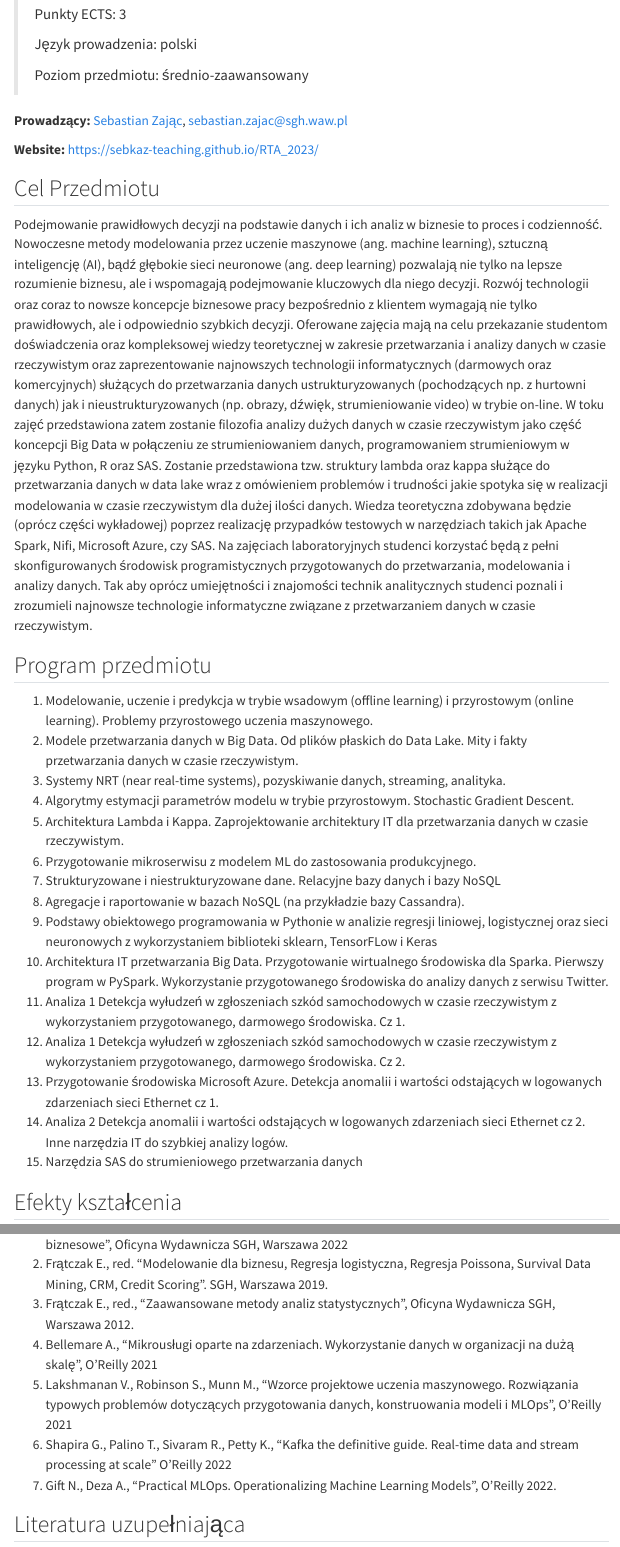
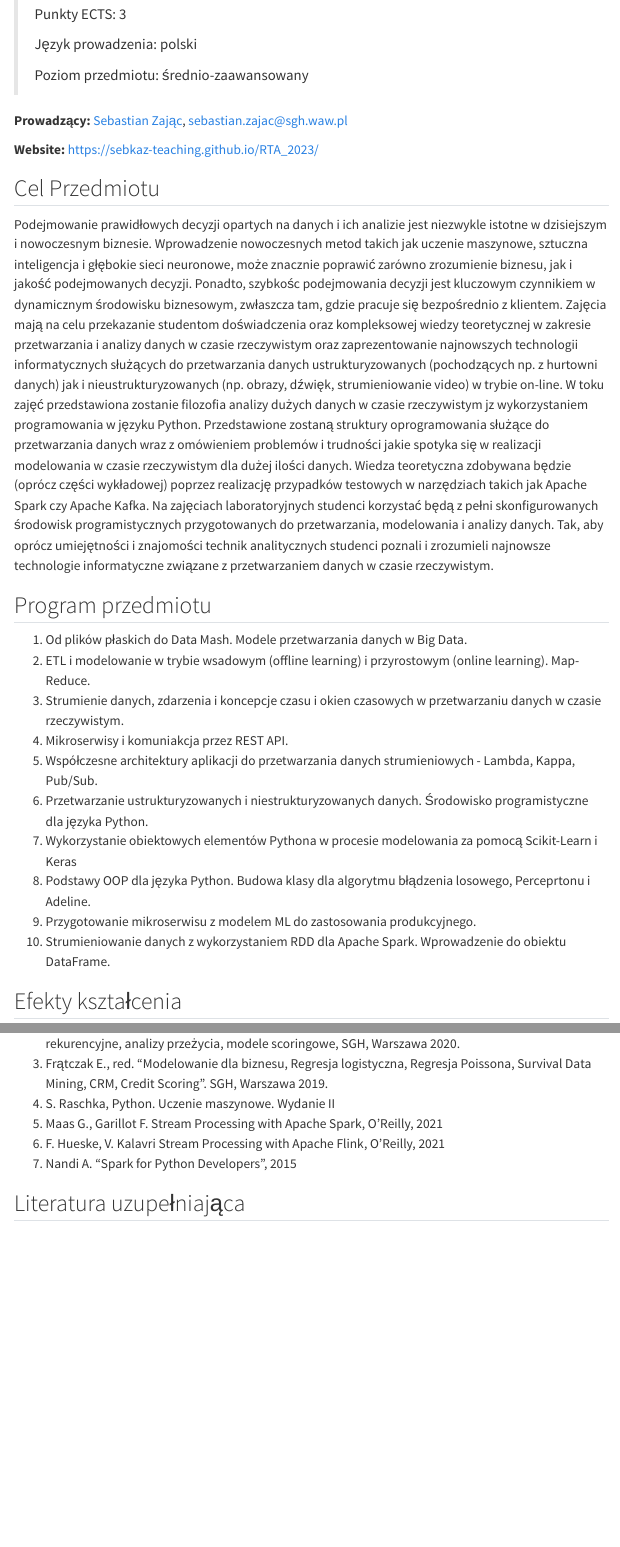
Before and after one commit to sebkaz-teaching/RTA_2024, a Quarto document (sylabus.qmd): the page in a window 1100 px wide, from 200 px down, and a second part further down, joined at a grey line. Rendered offline with R 4.5, knitr and Pandoc in place of Quarto, with nearby package versions; menus at the side of the page are left out.

Commit message:
fix syllabus

```diff
--- a/sylabus.qmd
+++ b/sylabus.qmd
@@ -26,33 +26,29 @@ title: Syllabus
 
 ## Cel Przedmiotu
 
-Podejmowanie prawidłowych decyzji na podstawie danych i ich analiz w biznesie to proces i codzienność.
-Nowoczesne metody modelowania przez uczenie maszynowe (ang. machine learning), sztuczną inteligencję (AI), bądź głębokie sieci neuronowe (ang. deep learning) pozwalają nie tylko na lepsze rozumienie biznesu, ale i wspomagają podejmowanie kluczowych dla niego decyzji.
-Rozwój technologii oraz coraz to nowsze koncepcje biznesowe pracy bezpośrednio z klientem wymagają nie tylko prawidłowych, ale i odpowiednio szybkich decyzji.
-Oferowane zajęcia mają na celu przekazanie studentom doświadczenia oraz kompleksowej wiedzy teoretycznej w zakresie przetwarzania i analizy danych w czasie rzeczywistym oraz zaprezentowanie najnowszych technologii informatycznych (darmowych oraz komercyjnych) służących do przetwarzania danych ustrukturyzowanych (pochodzących np. z hurtowni danych) jak i nieustrukturyzowanych (np. obrazy, dźwięk, strumieniowanie video) w trybie on-line.
-W toku zajęć przedstawiona zatem zostanie filozofia analizy dużych danych w czasie rzeczywistym jako część koncepcji Big Data w połączeniu ze strumieniowaniem danych, programowaniem strumieniowym w języku Python, R oraz SAS.
-Zostanie przedstawiona tzw. struktury lambda oraz kappa służące do przetwarzania danych w data lake wraz z omówieniem problemów i trudności jakie spotyka się w realizacji modelowania w czasie rzeczywistym dla dużej ilości danych.
-Wiedza teoretyczna zdobywana będzie (oprócz części wykładowej) poprzez realizację przypadków testowych w narzędziach takich jak Apache Spark, Nifi, Microsoft Azure, czy SAS.
-Na zajęciach laboratoryjnych studenci korzystać będą z pełni skonfigurowanych środowisk programistycznych przygotowanych do przetwarzania, modelowania i analizy danych.
-Tak aby oprócz umiejętności i znajomości technik analitycznych studenci poznali i zrozumieli najnowsze technologie informatyczne związane z przetwarzaniem danych w czasie rzeczywistym.
+Podejmowanie prawidłowych decyzji opartych na danych i ich analizie jest niezwykle istotne w dzisiejszym i nowoczesnym biznesie.
+Wprowadzenie nowoczesnych metod takich jak uczenie maszynowe, sztuczna inteligencja i głębokie sieci neuronowe, może znacznie poprawić zarówno zrozumienie biznesu, jak i jakość podejmowanych decyzji.
+Ponadto, szybkośc podejmowania decyzji jest kluczowym czynnikiem w dynamicznym środowisku biznesowym, zwłaszcza tam, gdzie pracuje się bezpośrednio z klientem.
+Zajęcia mają na celu przekazanie studentom doświadczenia oraz kompleksowej wiedzy teoretycznej w zakresie przetwarzania i analizy danych w czasie rzeczywistym oraz zaprezentowanie najnowszych technologii informatycznych służących do przetwarzania danych ustrukturyzowanych (pochodzących np. z hurtowni danych) jak i nieustrukturyzowanych (np. obrazy, dźwięk, strumieniowanie video) w trybie on-line.
+W toku zajęć przedstawiona zostanie filozofia analizy dużych danych w czasie rzeczywistym jz wykorzystaniem programowania w języku Python.
+Przedstawione zostaną struktury oprogramowania służące do przetwarzania danych wraz z omówieniem problemów i trudności jakie spotyka się w realizacji modelowania w czasie rzeczywistym dla dużej ilości danych.
+Wiedza teoretyczna zdobywana będzie (oprócz części wykładowej) poprzez realizację przypadków testowych w narzędziach takich jak Apache Spark czy Apache Kafka.
+Na zajęciach laboratoryjnych studenci korzystać będą z pełni skonfigurowanych środowisk programistycznych przygotowanych do przetwarzania, modelowania i analizy danych.
+Tak, aby oprócz umiejętności i znajomości technik analitycznych studenci poznali i zrozumieli najnowsze technologie informatyczne związane z przetwarzaniem danych w czasie rzeczywistym.
+
 
 ## Program przedmiotu
 
-1. Modelowanie, uczenie i predykcja w trybie wsadowym (offline learning) i przyrostowym (online learning). Problemy przyrostowego uczenia maszynowego.
-2. Modele przetwarzania danych w Big Data. Od plików płaskich do Data Lake. Mity i fakty przetwarzania danych w czasie rzeczywistym.
-3. Systemy NRT (near real-time systems), pozyskiwanie danych, streaming, analityka.
-4. Algorytmy estymacji parametrów modelu w trybie przyrostowym. Stochastic Gradient Descent.
-5. Architektura Lambda i Kappa. Zaprojektowanie architektury IT dla przetwarzania danych w czasie rzeczywistym.
-6. Przygotowanie mikroserwisu z modelem ML do zastosowania produkcyjnego.
-7. Strukturyzowane i niestrukturyzowane dane. Relacyjne bazy danych i bazy NoSQL
-8. Agregacje i raportowanie w bazach NoSQL (na przykładzie bazy Cassandra).
-9. Podstawy obiektowego programowania w Pythonie w analizie regresji liniowej, logistycznej oraz sieci neuronowych z wykorzystaniem biblioteki sklearn, TensorFLow i Keras
-10. Architektura IT przetwarzania Big Data. Przygotowanie wirtualnego środowiska dla Sparka. Pierwszy program w PySpark. Wykorzystanie przygotowanego środowiska do analizy danych z serwisu Twitter.
-11. Analiza 1 Detekcja wyłudzeń w zgłoszeniach szkód samochodowych w czasie rzeczywistym z wykorzystaniem przygotowanego, darmowego środowiska. Cz 1.
-12. Analiza 1 Detekcja wyłudzeń w zgłoszeniach szkód samochodowych w czasie rzeczywistym z wykorzystaniem przygotowanego, darmowego środowiska. Cz 2.
-13. Przygotowanie środowiska Microsoft Azure. Detekcja anomalii i wartości odstających w logowanych zdarzeniach sieci Ethernet cz 1.
-14. Analiza 2 Detekcja anomalii i wartości odstających w logowanych zdarzeniach sieci Ethernet cz 2. Inne narzędzia IT do szybkiej analizy logów.
-15. Narzędzia SAS do strumieniowego przetwarzania danych
+1. Od plików płaskich do Data Mash. Modele przetwarzania danych w Big Data.
+2. ETL i modelowanie w trybie wsadowym (offline learning) i przyrostowym (online learning). Map-Reduce.
+3. Strumienie danych, zdarzenia i koncepcje czasu i okien czasowych w przetwarzaniu danych w czasie rzeczywistym.
+4. Mikroserwisy i komuniakcja przez REST API.
+5. Współczesne architektury aplikacji do przetwarzania danych strumieniowych - Lambda, Kappa, Pub/Sub.
+6. Przetwarzanie ustrukturyzowanych i niestrukturyzowanych danych. Środowisko programistyczne dla języka Python.
+7. Wykorzystanie obiektowych elementów Pythona w procesie modelowania za pomocą Scikit-Learn i Keras
+8. Podstawy OOP dla języka Python. Budowa klasy dla algorytmu błądzenia losowego, Perceprtonu i Adeline.
+9. Przygotowanie mikroserwisu z modelem ML do zastosowania produkcyjnego.
+10. Strumieniowanie danych z wykorzystaniem RDD dla Apache Spark. Wprowadzenie do obiektu DataFrame.
 
 ## Efekty kształcenia
 
@@ -141,6 +135,0 @@ Metody dokumentacji: prace pisemne studenta ( w trakcie semestru, zaliczeniowe,
-2. Frątczak E., red. "Modelowanie dla biznesu, Regresja logistyczna, Regresja Poissona, Survival Data Mining, CRM, Credit Scoring". SGH, Warszawa 2019.
-3. Frątczak E., red., "Zaawansowane metody analiz statystycznych", Oficyna Wydawnicza SGH, Warszawa 2012.
-4. Bellemare A., "Mikrousługi oparte na zdarzeniach. Wykorzystanie danych w organizacji na dużą skalę", O'Reilly 2021
-5. Lakshmanan V., Robinson S., Munn M., "Wzorce projektowe uczenia maszynowego. Rozwiązania typowych problemów dotyczących przygotowania danych, konstruowania modeli i MLOps", O'Reilly 2021
-6. Shapira G., Palino T., Sivaram R., Petty K., "Kafka the definitive guide. Real-time data and stream processing at scale" O'Reilly 2022
-7. Gift N., Deza A., "Practical MLOps. Operationalizing Machine Learning Models", O'Reilly 2022.
@@ -147,3 +137,10 @@ Metody dokumentacji: prace pisemne studenta ( w trakcie semestru, zaliczeniowe,
+2. K. Przanowski K. , Zając S. red. "Modelowanie dla biznesu, metody ML, modele portfela CF, modele rekurencyjne, analizy przeżycia, modele scoringowe, SGH, Warszawa 2020.
+3. Frątczak E., red. "Modelowanie dla biznesu, Regresja logistyczna, Regresja Poissona, Survival Data Mining, CRM, Credit Scoring". SGH, Warszawa 2019.
+4. S. Raschka, Python. Uczenie maszynowe. Wydanie II
+5. Maas G., Garillot F. Stream Processing with Apache Spark, O'Reilly, 2021
+6. F. Hueske, V. Kalavri Stream Processing with Apache Flink, O'Reilly, 2021
+7. Nandi A. "Spark for Python Developers", 2015
+
 
 ## Literatura uzupełniająca
 
```
Also changed, not shown: docs/search.json (deleted), sylabus.qmd (4 more changed lines), 17 other files.
